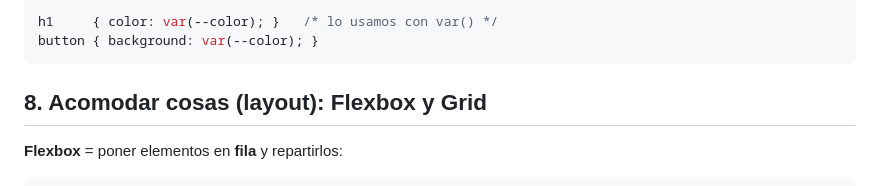
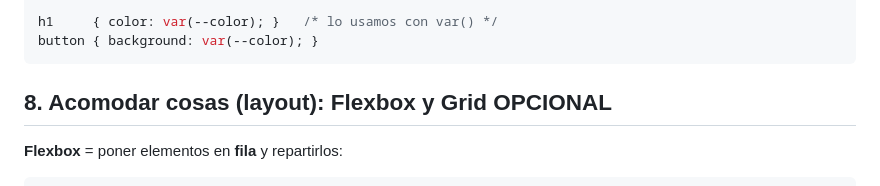
Before and after one commit to sofhdez/patrones-plantillas-basico, a Markdown page: GUIA_DOCENTE.md, the part around the change. GitHub-like rendering.

Commit message:
Update section title to indicate optional content

````diff
--- a/GUIA_DOCENTE.md
+++ b/GUIA_DOCENTE.md
@@ -320,7 +320,7 @@ h1     { color: var(--color); }   /* lo usamos con var() */
 button { background: var(--color); }
 ```
 
-## 8. Acomodar cosas (layout): Flexbox y Grid
+## 8. Acomodar cosas (layout): Flexbox y Grid OPCIONAL
 
 **Flexbox** = poner elementos en **fila** y repartirlos:
 ```css
````
